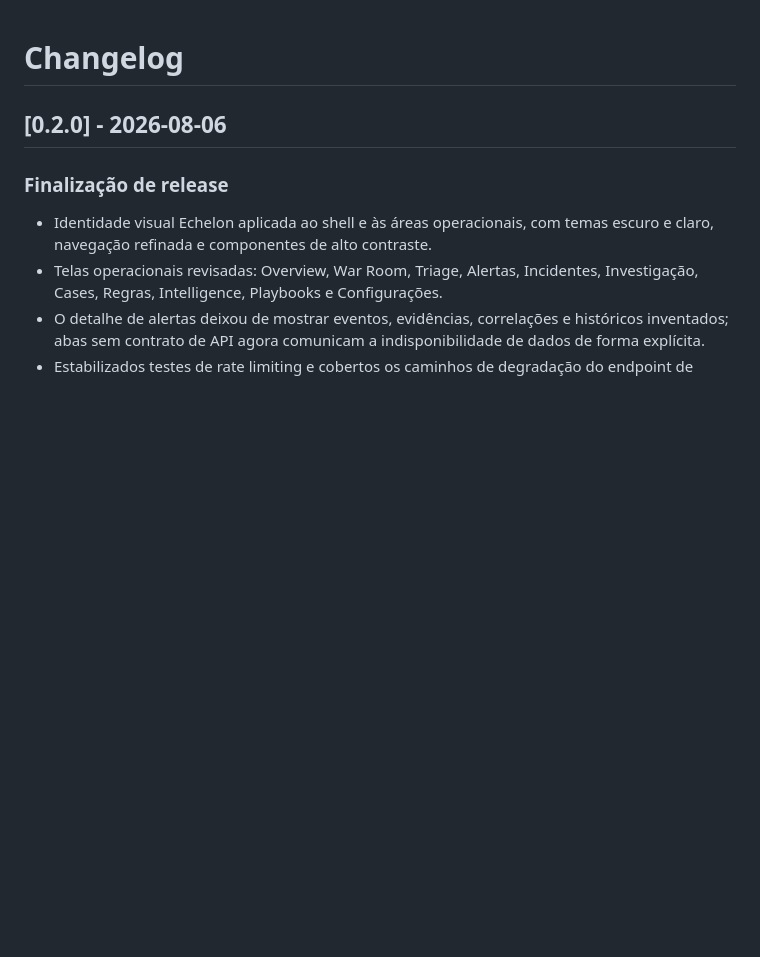
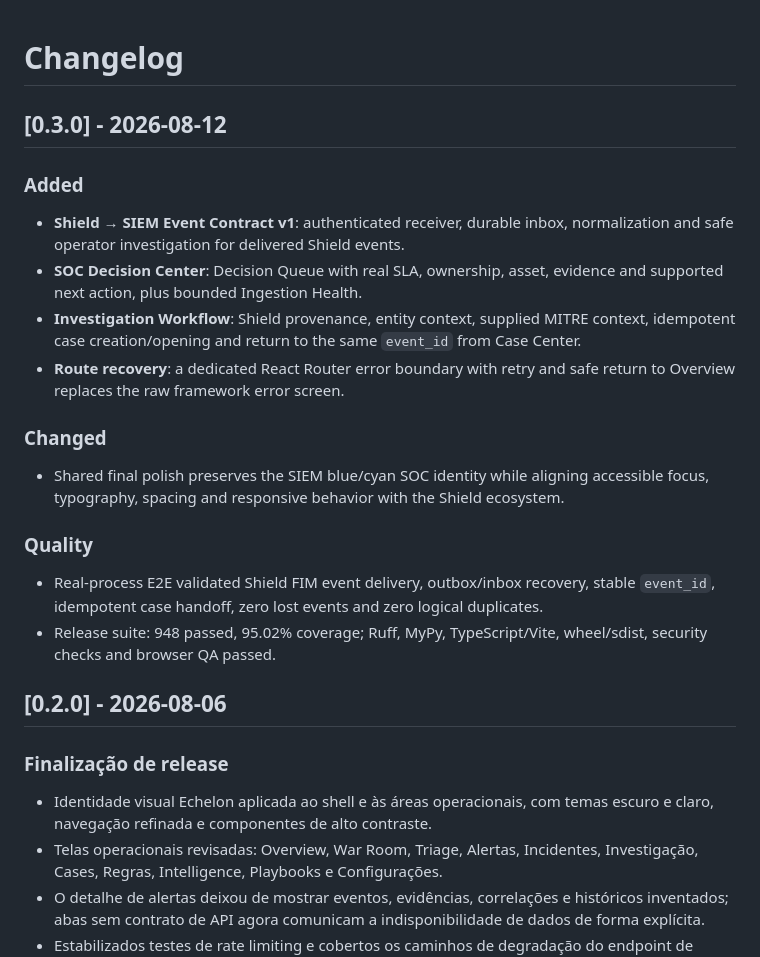
Before and after one commit to EDY075/EDYSIEM, a Markdown page: CHANGELOG.md, the part around the change. Rendered like a GitHub page; blank space fills up the shorter version.

```diff
--- a/CHANGELOG.md
+++ b/CHANGELOG.md
@@ -1,4 +1,29 @@
 # Changelog
+## [0.3.0] - 2026-08-12
+
+### Added
+
+- **Shield → SIEM Event Contract v1**: authenticated receiver, durable inbox,
+  normalization and safe operator investigation for delivered Shield events.
+- **SOC Decision Center**: Decision Queue with real SLA, ownership, asset, evidence and
+  supported next action, plus bounded Ingestion Health.
+- **Investigation Workflow**: Shield provenance, entity context, supplied MITRE context,
+  idempotent case creation/opening and return to the same `event_id` from Case Center.
+- **Route recovery**: a dedicated React Router error boundary with retry and safe return
+  to Overview replaces the raw framework error screen.
+
+### Changed
+
+- Shared final polish preserves the SIEM blue/cyan SOC identity while aligning accessible
+  focus, typography, spacing and responsive behavior with the Shield ecosystem.
+
+### Quality
+
+- Real-process E2E validated Shield FIM event delivery, outbox/inbox recovery, stable
+  `event_id`, idempotent case handoff, zero lost events and zero logical duplicates.
+- Release suite: 948 passed, 95.02% coverage; Ruff, MyPy, TypeScript/Vite, wheel/sdist,
+  security checks and browser QA passed.
+
 ## [0.2.0] - 2026-08-06
 
 ### Finalização de release
```
Also changed, not shown: README.md (+23 -24 lines), ROADMAP.md (+6 -5 lines), docs/releases/release-0.3.0.md (added, +30 -0 lines), assets/screenshots/release-case-center.png (added), assets/screenshots/release-decision-center.png (added), assets/screenshots/release-shield-investigation.png (added), 8 other files.
